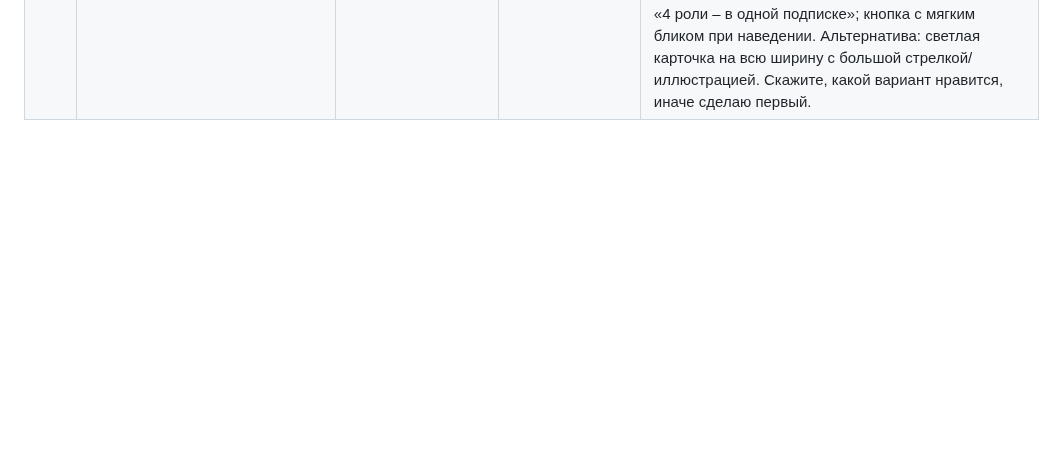
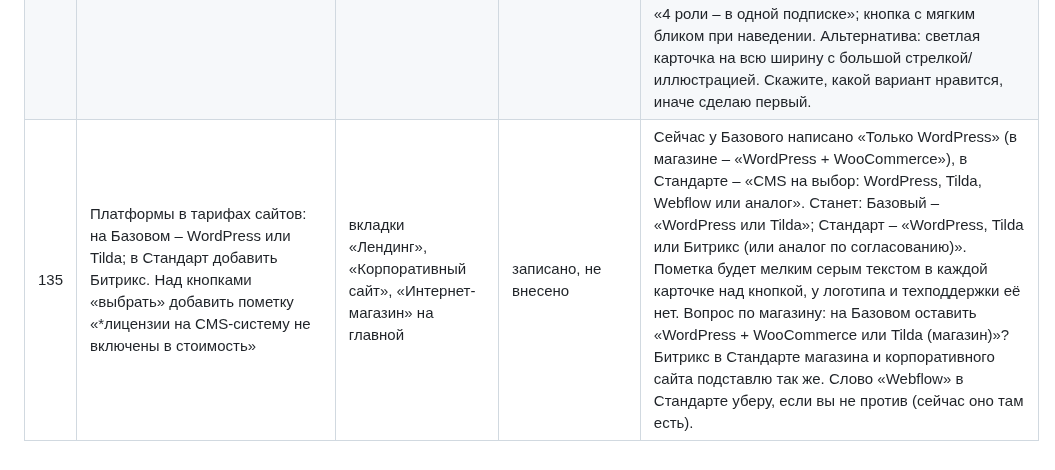
Before and after one commit to nikolaevdesign1/doska, a Markdown page: ПРАВКИ.md, the part around the change. Drawn GitHub-style; blank space fills up the shorter version.

Commit message:
Правка 135: платформы в тарифах и пометка про лицензии (только запись)
Co-Authored-By: Claude Sonnet 5.5 <noreply@anthropic.com>
Claude-Session: https://claude.ai/code/session_01Uautk3qx7R2iW8qtg96AsK

```diff
--- a/ПРАВКИ.md
+++ b/ПРАВКИ.md
@@ -138,3 +138,4 @@
 | 132 | Тарифы поддержки: увеличить отступ над блоком (от таблицы планов) и указать сроки выполнения задачи: Базовый – 7 дней, Стандарт – 2 дня, Ультима – на следующий день (при заявке до 16:00 по Москве) | страница `/podderzhka` и вкладка «Техническая поддержка» на главной | записано, не внесено | Заменю нынешние формулировки сроков («до 2 рабочих дней», «на следующий рабочий день», «реакция в течение часа») на новые отдельной первой строкой «Срок выполнения задачи: …» в карточке. Заодно поправлю ответ в FAQ про сроки и подпись «Реакция в течение часа» у Ультимы (она противоречит новому сроку). Вопрос: 7 и 2 дня считать рабочими или календарными? По умолчанию напишу «рабочих дней». |
 | 133 | FAQ на странице «Поддержка»: вопросы должны раскрываться и закрываться плавно, с анимацией | блок «частые вопросы» на `/podderzhka` | записано, не внесено | Сейчас ответ появляется мгновенно (стандартный элемент `details`). Сделаю плавное изменение высоты и проявление текста, а плюс/крестик будет вращаться синхронно; при закрытии анимация такая же. При включённом у человека режиме «меньше анимации» раскрытие остаётся мгновенным. Клавиатура (Enter/пробел) и чтение с экрана сохраняются. |
 | 134 | Итоговый блок «подключим вашу поддержку за один день» с кнопкой в конце страницы «Поддержка» сделать интереснее | низ страницы `/podderzhka` | записано, не внесено | Предложение: тёмная карточка с живым фоном (мягкое фиолетовое свечение, которое медленно плывёт, и точки «как вода», как на главной, реагирующие на курсор); крупный заголовок с фиолетовым курсивным «за один день» печатается при появлении; справа от текста 3 маленькие «стикеры-плашки» слегка парят (например: «серверы в РФ», «ответ в день заявки», «без долгих договорённостей») и в нижней строке три коротких факта крупными цифрами Times: «1 день – подключение», «7 / 2 / 1 – срок правки по тарифам», «4 роли – в одной подписке»; кнопка с мягким бликом при наведении. Альтернатива: светлая карточка на всю ширину с большой стрелкой/иллюстрацией. Скажите, какой вариант нравится, иначе сделаю первый. |
+| 135 | Платформы в тарифах сайтов: на Базовом – WordPress или Tilda; в Стандарт добавить Битрикс. Над кнопками «выбрать» добавить пометку «*лицензии на CMS-систему не включены в стоимость» | вкладки «Лендинг», «Корпоративный сайт», «Интернет-магазин» на главной | записано, не внесено | Сейчас у Базового написано «Только WordPress» (в магазине – «WordPress + WooCommerce»), в Стандарте – «CMS на выбор: WordPress, Tilda, Webflow или аналог». Станет: Базовый – «WordPress или Tilda»; Стандарт – «WordPress, Tilda или Битрикс (или аналог по согласованию)». Пометка будет мелким серым текстом в каждой карточке над кнопкой, у логотипа и техподдержки её нет. Вопрос по магазину: на Базовом оставить «WordPress + WooCommerce или Tilda (магазин)»? Битрикс в Стандарте магазина и корпоративного сайта подставлю так же. Слово «Webflow» в Стандарте уберу, если вы не против (сейчас оно там есть). |
```
